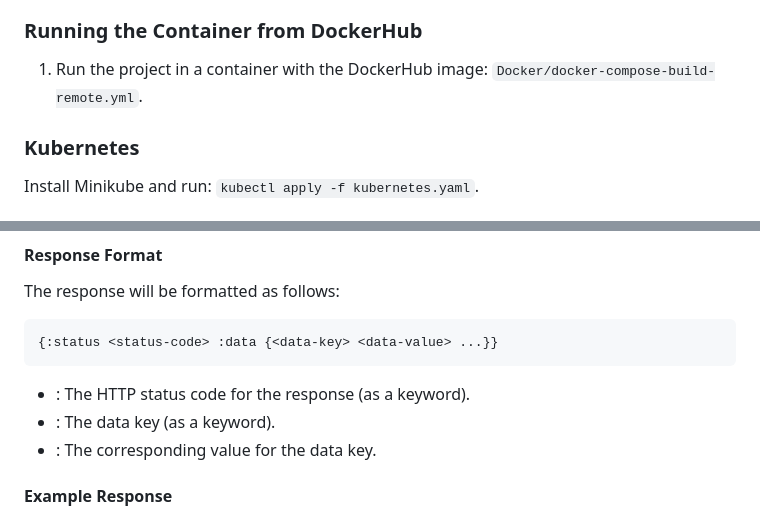
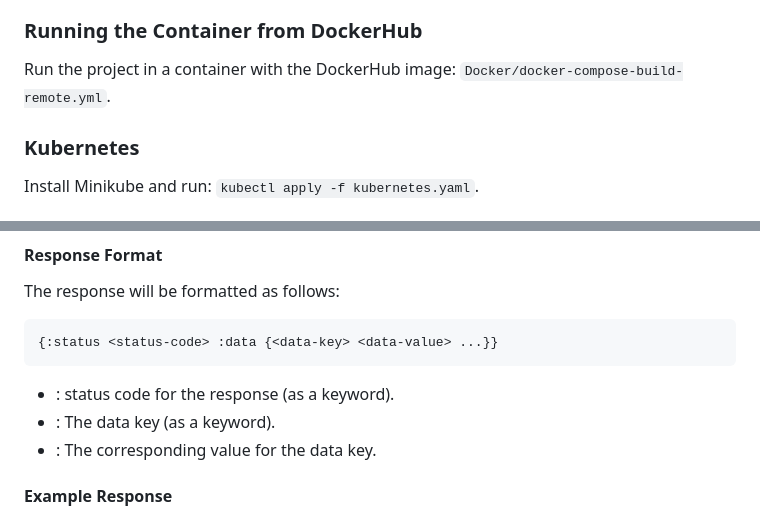
Before and after one commit to harrior/patient-manager, a Markdown page: README.md, 2 parts joined by grey strips. Rendered like a GitHub page.

Commit message:
fix: fixed some typos and errors in README

````diff
--- a/README.md
+++ b/README.md
@@ -53,7 +53,7 @@ The application runs on port 8000 by default: `http://localhost:8000/`.
 
 ### Running the Container from DockerHub
 
-1. Run the project in a container with the DockerHub image: `Docker/docker-compose-build-remote.yml`.
+Run the project in a container with the DockerHub image: `Docker/docker-compose-build-remote.yml`.
 
 ### Kubernetes
 
@@ -133,7 +134,7 @@ The response will be formatted as follows:
 {:status <status-code> :data {<data-key> <data-value> ...}}
 ```
 
-- <status-code>: The HTTP status code for the response (as a keyword).
+- <status-code>: status code for the response (as a keyword).
 - <data-key>: The data key (as a keyword).
 - <data-value>: The corresponding value for the data key.
 
````
Also changed, not shown: other parts of README.md (+4 -3 lines).
